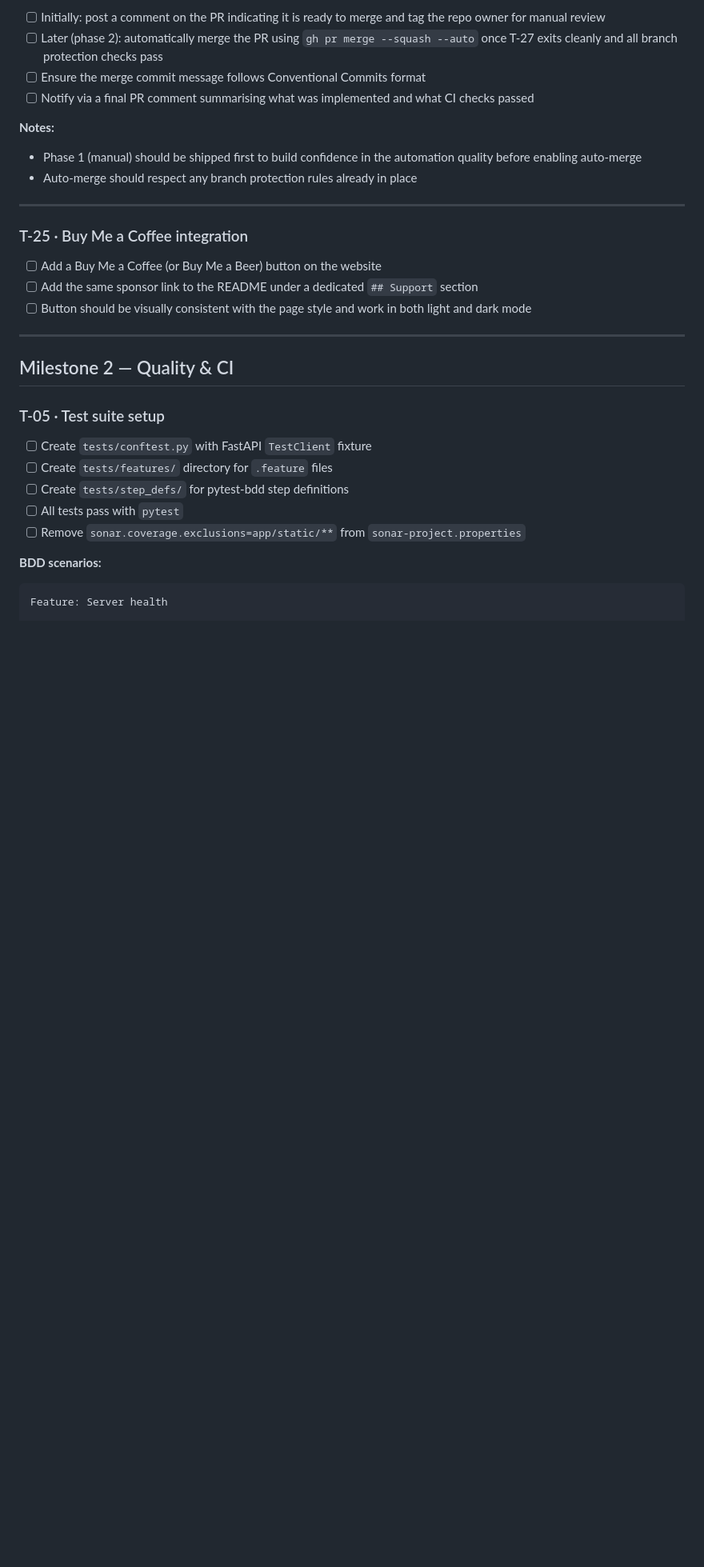
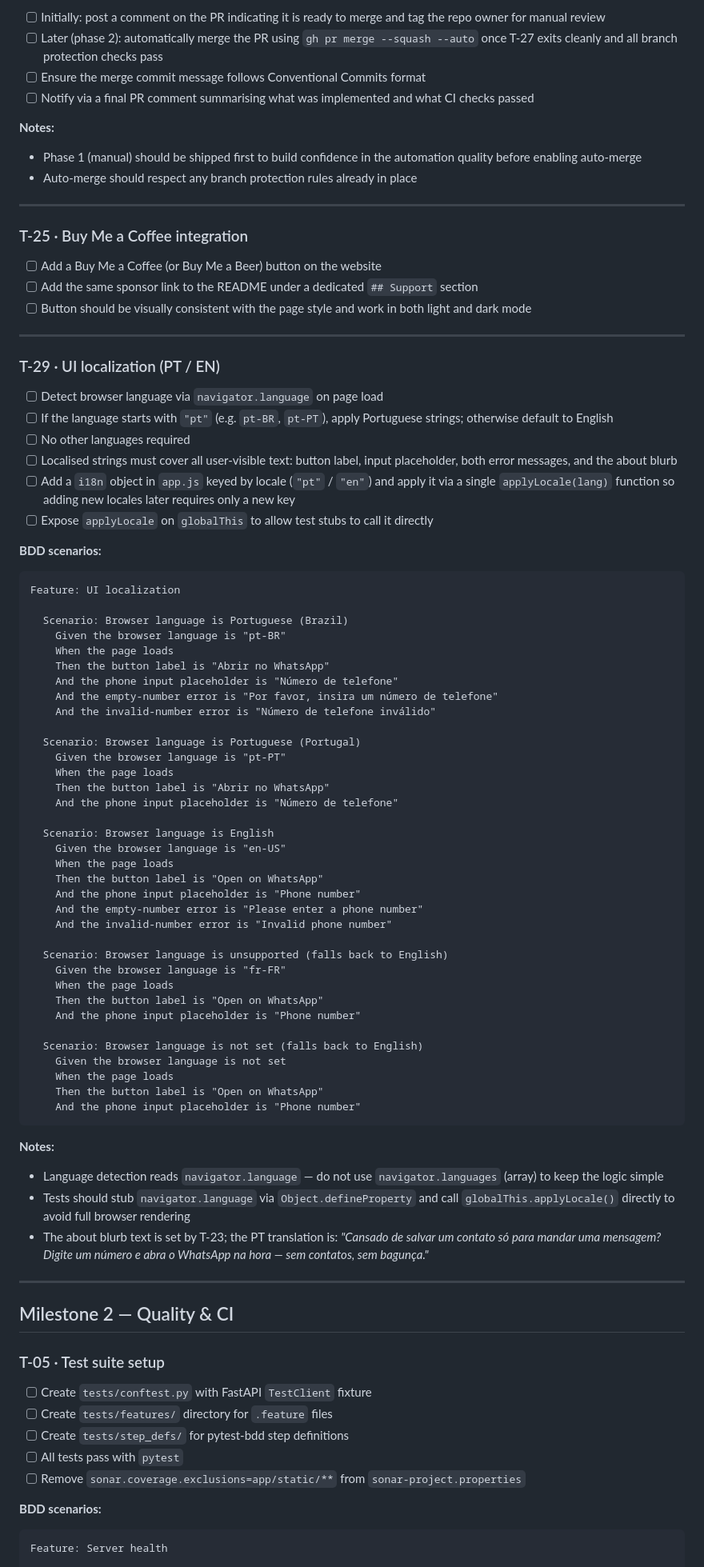
Before and after one commit to raschmitt/zapinit, a Markdown page: docs/tasks.md, the part around the change. Shown at 80% size. GitHub-like rendering; blank space fills up the shorter version.

Commit message:
docs(tasks): add T-29 UI localization task (PT / EN)
Co-authored-by: claude <claude@anthropic.com>

````diff
--- a/docs/tasks.md
+++ b/docs/tasks.md
@@ -206,6 +206,62 @@ Depends on T-27 — merge should only trigger once the fix loop exits cleanly.
 
 ---
 
+### T-29 · UI localization (PT / EN)
+
+- [ ] Detect browser language via `navigator.language` on page load
+- [ ] If the language starts with `"pt"` (e.g. `pt-BR`, `pt-PT`), apply Portuguese strings; otherwise default to English
+- [ ] No other languages required
+- [ ] Localised strings must cover all user-visible text: button label, input placeholder, both error messages, and the about blurb
+- [ ] Add a `i18n` object in `app.js` keyed by locale (`"pt"` / `"en"`) and apply it via a single `applyLocale(lang)` function so adding new locales later requires only a new key
+- [ ] Expose `applyLocale` on `globalThis` to allow test stubs to call it directly
+
+**BDD scenarios:**
+
+```gherkin
+Feature: UI localization
+
+  Scenario: Browser language is Portuguese (Brazil)
+    Given the browser language is "pt-BR"
+    When the page loads
+    Then the button label is "Abrir no WhatsApp"
+    And the phone input placeholder is "Número de telefone"
+    And the empty-number error is "Por favor, insira um número de telefone"
+    And the invalid-number error is "Número de telefone inválido"
+
+  Scenario: Browser language is Portuguese (Portugal)
+    Given the browser language is "pt-PT"
+    When the page loads
+    Then the button label is "Abrir no WhatsApp"
+    And the phone input placeholder is "Número de telefone"
+
+  Scenario: Browser language is English
+    Given the browser language is "en-US"
+    When the page loads
+    Then the button label is "Open on WhatsApp"
+    And the phone input placeholder is "Phone number"
+    And the empty-number error is "Please enter a phone number"
+    And the invalid-number error is "Invalid phone number"
+
+  Scenario: Browser language is unsupported (falls back to English)
+    Given the browser language is "fr-FR"
+    When the page loads
+    Then the button label is "Open on WhatsApp"
+    And the phone input placeholder is "Phone number"
+
+  Scenario: Browser language is not set (falls back to English)
+    Given the browser language is not set
+    When the page loads
+    Then the button label is "Open on WhatsApp"
+    And the phone input placeholder is "Phone number"
+```
+
+**Notes:**
+- Language detection reads `navigator.language` — do not use `navigator.languages` (array) to keep the logic simple
+- Tests should stub `navigator.language` via `Object.defineProperty` and call `globalThis.applyLocale()` directly to avoid full browser rendering
+- The about blurb text is set by T-23; the PT translation is: *"Cansado de salvar um contato só para mandar uma mensagem? Digite um número e abra o WhatsApp na hora — sem contatos, sem bagunça."*
+
+---
+
 ## Milestone 2 — Quality & CI
 
 ### T-05 · Test suite setup
````
